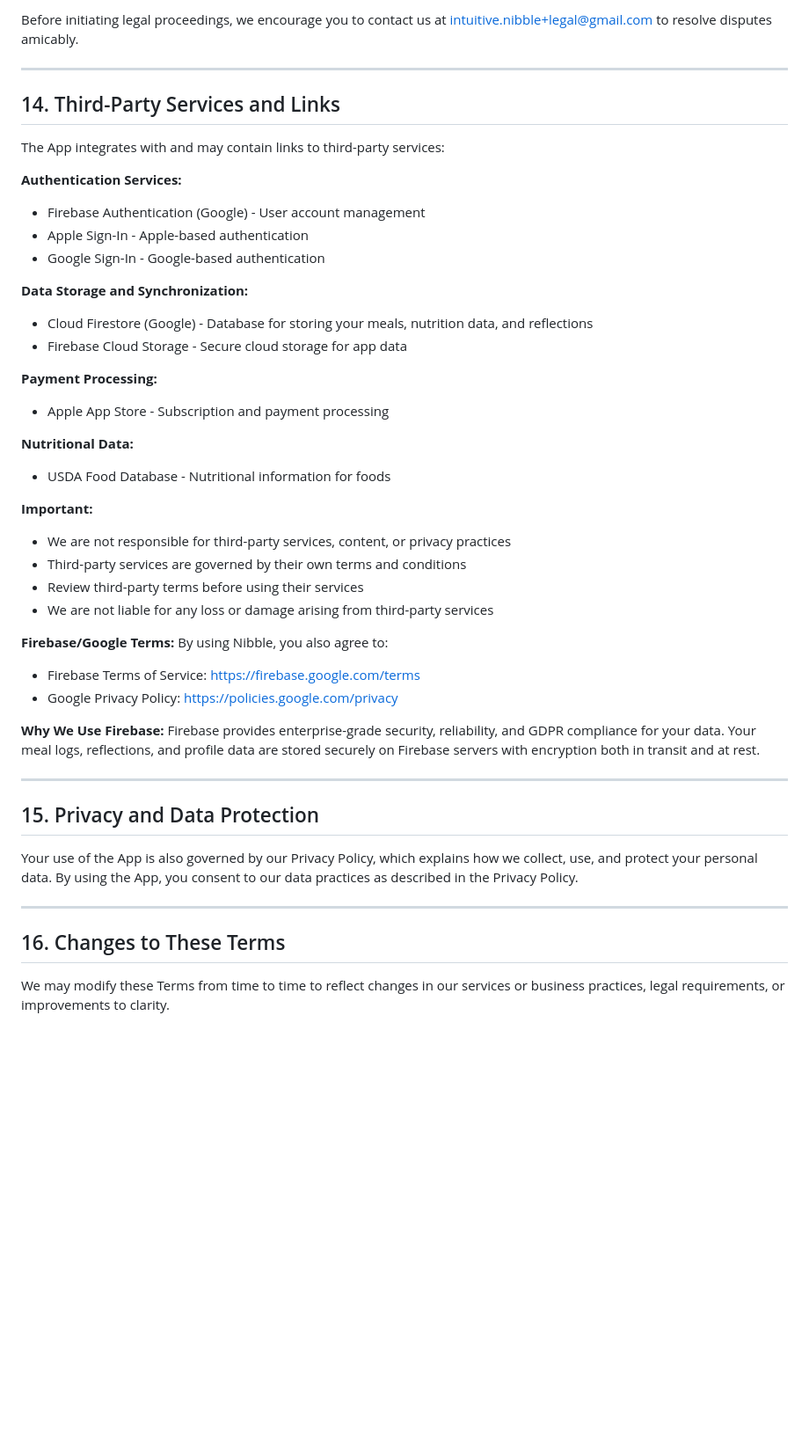
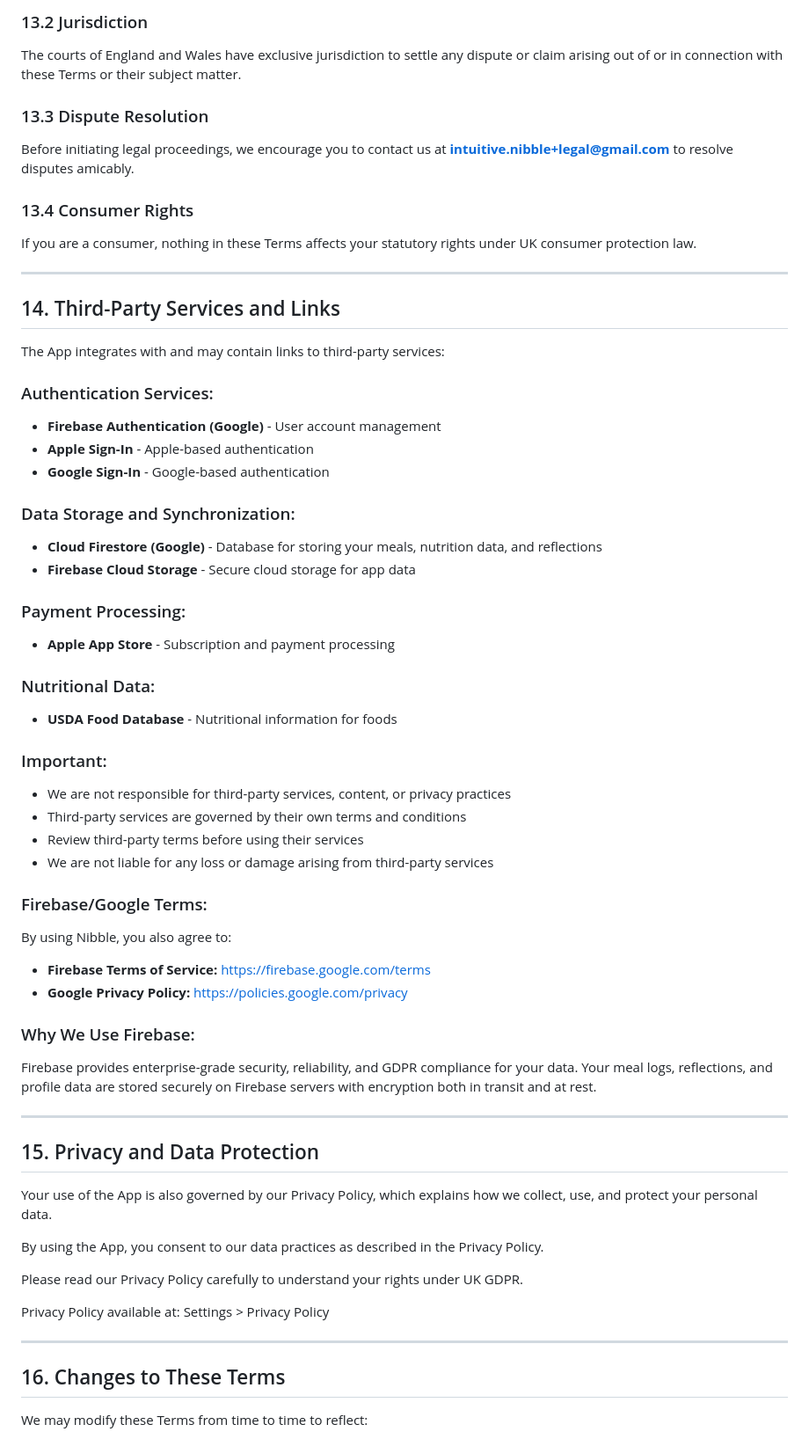
Before and after one commit to intuitivenibble-del/intuitivenibble-del.github.io, a Markdown page: terms-of-service.md, the part around one of its changes. Shown at 88% size. GitHub-like rendering; blank space fills up the shorter version.

```diff
--- a/terms-of-service.md
+++ b/terms-of-service.md
@@ -180,5 +241,12 @@ These Terms are governed by and construed in accordance with the laws of England
 
-Before initiating legal proceedings, we encourage you to contact us at intuitive.nibble+legal@gmail.com to resolve disputes amicably.
+### 13.2 Jurisdiction
+The courts of England and Wales have exclusive jurisdiction to settle any dispute or claim arising out of or in connection with these Terms or their subject matter.
+
+### 13.3 Dispute Resolution
+Before initiating legal proceedings, we encourage you to contact us at **intuitive.nibble+legal@gmail.com** to resolve disputes amicably.
+
+### 13.4 Consumer Rights
+If you are a consumer, nothing in these Terms affects your statutory rights under UK consumer protection law.
 
 ---
 
@@ -186,44 +254,50 @@ Before initiating legal proceedings, we encourage you to contact us at intuitive
 
 The App integrates with and may contain links to third-party services:
 
-**Authentication Services:**
-- Firebase Authentication (Google) - User account management
-- Apple Sign-In - Apple-based authentication
-- Google Sign-In - Google-based authentication
+### Authentication Services:
+- **Firebase Authentication (Google)** - User account management
+- **Apple Sign-In** - Apple-based authentication
+- **Google Sign-In** - Google-based authentication
 
-**Data Storage and Synchronization:**
-- Cloud Firestore (Google) - Database for storing your meals, nutrition data, and reflections
-- Firebase Cloud Storage - Secure cloud storage for app data
+### Data Storage and Synchronization:
+- **Cloud Firestore (Google)** - Database for storing your meals, nutrition data, and reflections
+- **Firebase Cloud Storage** - Secure cloud storage for app data
 
-**Payment Processing:**
-- Apple App Store - Subscription and payment processing
+### Payment Processing:
+- **Apple App Store** - Subscription and payment processing
 
-**Nutritional Data:**
-- USDA Food Database - Nutritional information for foods
+### Nutritional Data:
+- **USDA Food Database** - Nutritional information for foods
 
-**Important:**
+### Important:
 - We are not responsible for third-party services, content, or privacy practices
 - Third-party services are governed by their own terms and conditions
 - Review third-party terms before using their services
 - We are not liable for any loss or damage arising from third-party services
 
-**Firebase/Google Terms:**
+### Firebase/Google Terms:
 By using Nibble, you also agree to:
-- Firebase Terms of Service: https://firebase.google.com/terms
-- Google Privacy Policy: https://policies.google.com/privacy
+- **Firebase Terms of Service:** [https://firebase.google.com/terms](https://firebase.google.com/terms)
+- **Google Privacy Policy:** [https://policies.google.com/privacy](https://policies.google.com/privacy)
 
-**Why We Use Firebase:**
+### Why We Use Firebase:
 Firebase provides enterprise-grade security, reliability, and GDPR compliance for your data. Your meal logs, reflections, and profile data are stored securely on Firebase servers with encryption both in transit and at rest.
 
 ---
 
 ## 15. Privacy and Data Protection
 
-Your use of the App is also governed by our Privacy Policy, which explains how we collect, use, and protect your personal data. By using the App, you consent to our data practices as described in the Privacy Policy.
+Your use of the App is also governed by our Privacy Policy, which explains how we collect, use, and protect your personal data.
+
+By using the App, you consent to our data practices as described in the Privacy Policy.
+
+Please read our Privacy Policy carefully to understand your rights under UK GDPR.
+
+Privacy Policy available at: Settings > Privacy Policy
 
 ---
 
 ## 16. Changes to These Terms
 
-We may modify these Terms from time to time to reflect changes in our services or business practices, legal requirements, or improvements to clarity.
+We may modify these Terms from time to time to reflect:
 
```
Also changed, not shown: other parts of terms-of-service.md (+131 -16 lines).
